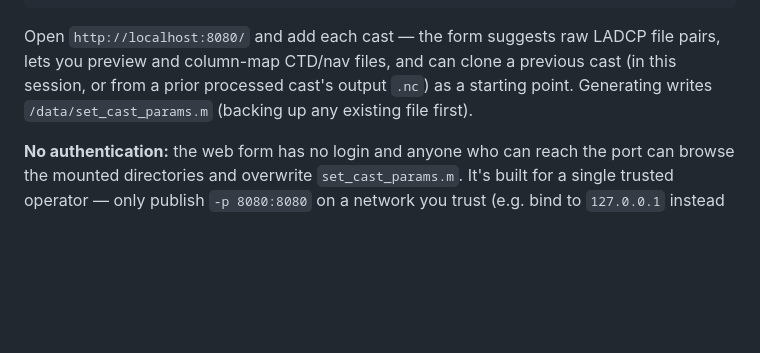
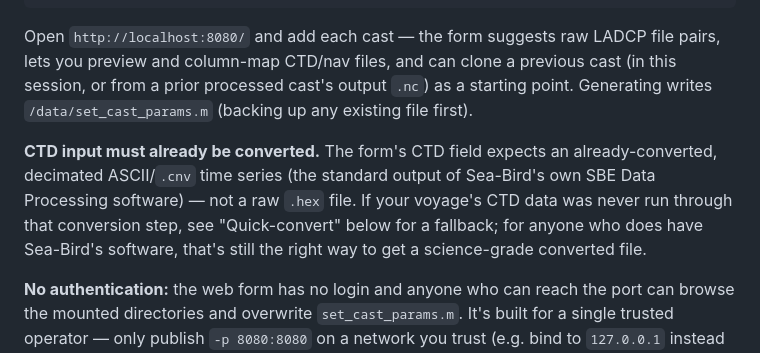
Before and after one commit to botheredbybees/LDEO_IX_Octave, a Markdown page: README.md, the part around the change. Drawn GitHub-style; blank space fills up the shorter version.

Commit message:
docs: document pre-converted CTD as the intake form's expected input

```diff
--- a/README.md
+++ b/README.md
@@ -61,6 +61,14 @@ clone a previous cast (in this session, or from a prior processed cast's
 output `.nc`) as a starting point. Generating writes `/data/set_cast_params.m`
 (backing up any existing file first).
 
+**CTD input must already be converted.** The form's CTD field expects an
+already-converted, decimated ASCII/`.cnv` time series (the standard
+output of Sea-Bird's own SBE Data Processing software) — not a raw
+`.hex` file. If your voyage's CTD data was never run through that
+conversion step, see "Quick-convert" below for a fallback; for anyone
+who does have Sea-Bird's software, that's still the right way to get a
+science-grade converted file.
+
 **No authentication:** the web form has no login and anyone who can reach
 the port can browse the mounted directories and overwrite
 `set_cast_params.m`. It's built for a single trusted operator — only
```
